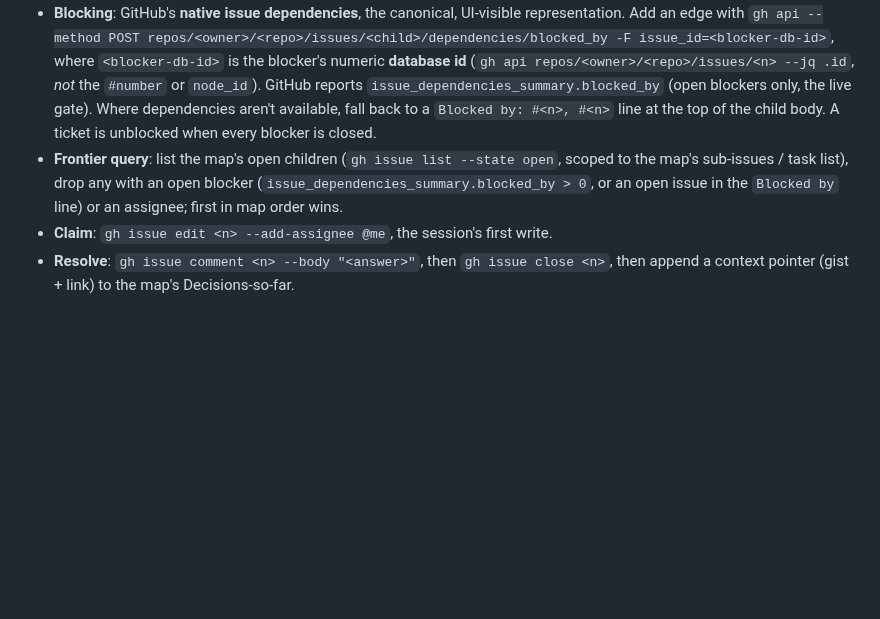
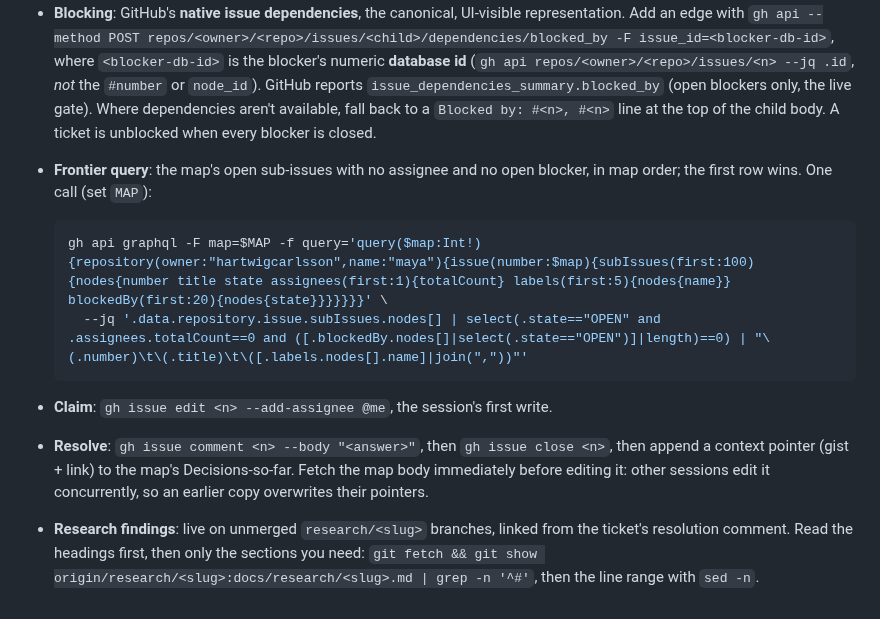
Before and after one commit to hartwigcarlsson/maya, a Markdown page: docs/agents/issue-tracker.md, the part around the change. Rendered like a GitHub page; blank space fills up the shorter version.

Commit message:
docs: give wayfinder sessions the frontier query and research lookup
The frontier query was prose, so every session rebuilt the GraphQL call.
Research reports sit on unmerged branches with no stated way in, and
reading them whole cost ~30KB for a 60-line section. Also warn that the
map body must be fetched right before editing it.

BFL: ej berörd

Co-Authored-By: Claude Opus 5.5 <noreply@anthropic.com>

````diff
--- a/docs/agents/issue-tracker.md
+++ b/docs/agents/issue-tracker.md
@@ -41,6 +41,13 @@ Used by `/wayfinder`. The **map** is a single issue with **child** issues as tic
 - **Map**: a single issue labelled `wayfinder:map`, holding the Notes / Decisions-so-far / Fog body. `gh issue create --label wayfinder:map`.
 - **Child ticket**: an issue linked to the map as a GitHub sub-issue (see **Make an issue a sub-issue of a parent**). Where sub-issues aren't enabled, add the child to a task list in the map body and put `Part of #<map>` at the top of the child body. Labels: `wayfinder:<type>` (`research`/`prototype`/`grilling`/`task`). Once claimed, the ticket is assigned to the driving dev.
 - **Blocking**: GitHub's **native issue dependencies**, the canonical, UI-visible representation. Add an edge with `gh api --method POST repos/<owner>/<repo>/issues/<child>/dependencies/blocked_by -F issue_id=<blocker-db-id>`, where `<blocker-db-id>` is the blocker's numeric **database id** (`gh api repos/<owner>/<repo>/issues/<n> --jq .id`, _not_ the `#number` or `node_id`). GitHub reports `issue_dependencies_summary.blocked_by` (open blockers only, the live gate). Where dependencies aren't available, fall back to a `Blocked by: #<n>, #<n>` line at the top of the child body. A ticket is unblocked when every blocker is closed.
-- **Frontier query**: list the map's open children (`gh issue list --state open`, scoped to the map's sub-issues / task list), drop any with an open blocker (`issue_dependencies_summary.blocked_by > 0`, or an open issue in the `Blocked by` line) or an assignee; first in map order wins.
+- **Frontier query**: the map's open sub-issues with no assignee and no open blocker, in map order; the first row wins. One call (set `MAP`):
+
+  ```sh
+  gh api graphql -F map=$MAP -f query='query($map:Int!){repository(owner:"hartwigcarlsson",name:"maya"){issue(number:$map){subIssues(first:100){nodes{number title state assignees(first:1){totalCount} labels(first:5){nodes{name}} blockedBy(first:20){nodes{state}}}}}}}' \
+    --jq '.data.repository.issue.subIssues.nodes[] | select(.state=="OPEN" and .assignees.totalCount==0 and ([.blockedBy.nodes[]|select(.state=="OPEN")]|length)==0) | "\(.number)\t\(.title)\t\([.labels.nodes[].name]|join(","))"'
+  ```
+
 - **Claim**: `gh issue edit <n> --add-assignee @me`, the session's first write.
-- **Resolve**: `gh issue comment <n> --body "<answer>"`, then `gh issue close <n>`, then append a context pointer (gist + link) to the map's Decisions-so-far.
+- **Resolve**: `gh issue comment <n> --body "<answer>"`, then `gh issue close <n>`, then append a context pointer (gist + link) to the map's Decisions-so-far. Fetch the map body immediately before editing it: other sessions edit it concurrently, so an earlier copy overwrites their pointers.
+- **Research findings**: live on unmerged `research/<slug>` branches, linked from the ticket's resolution comment. Read the headings first, then only the sections you need: `git fetch && git show origin/research/<slug>:docs/research/<slug>.md | grep -n '^#'`, then the line range with `sed -n`.
````
